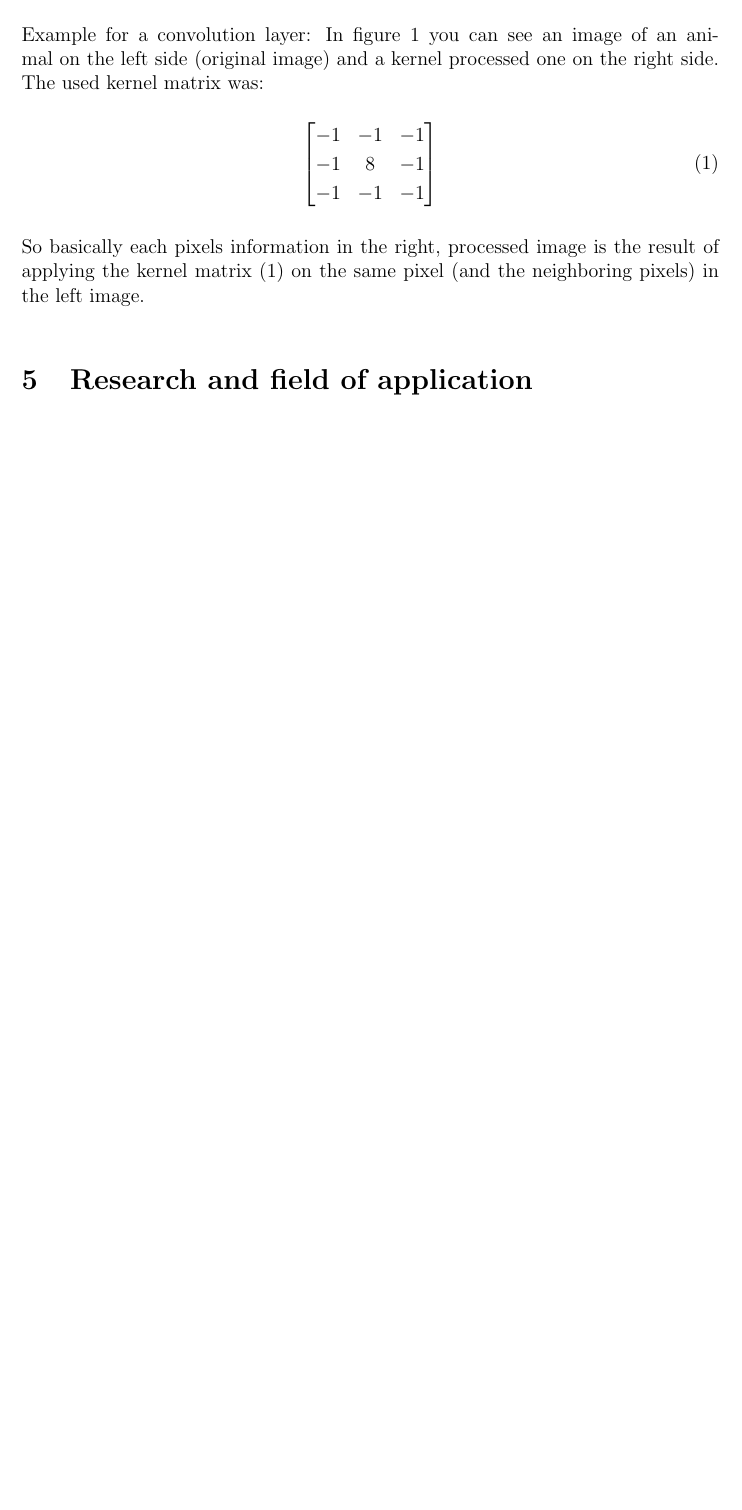
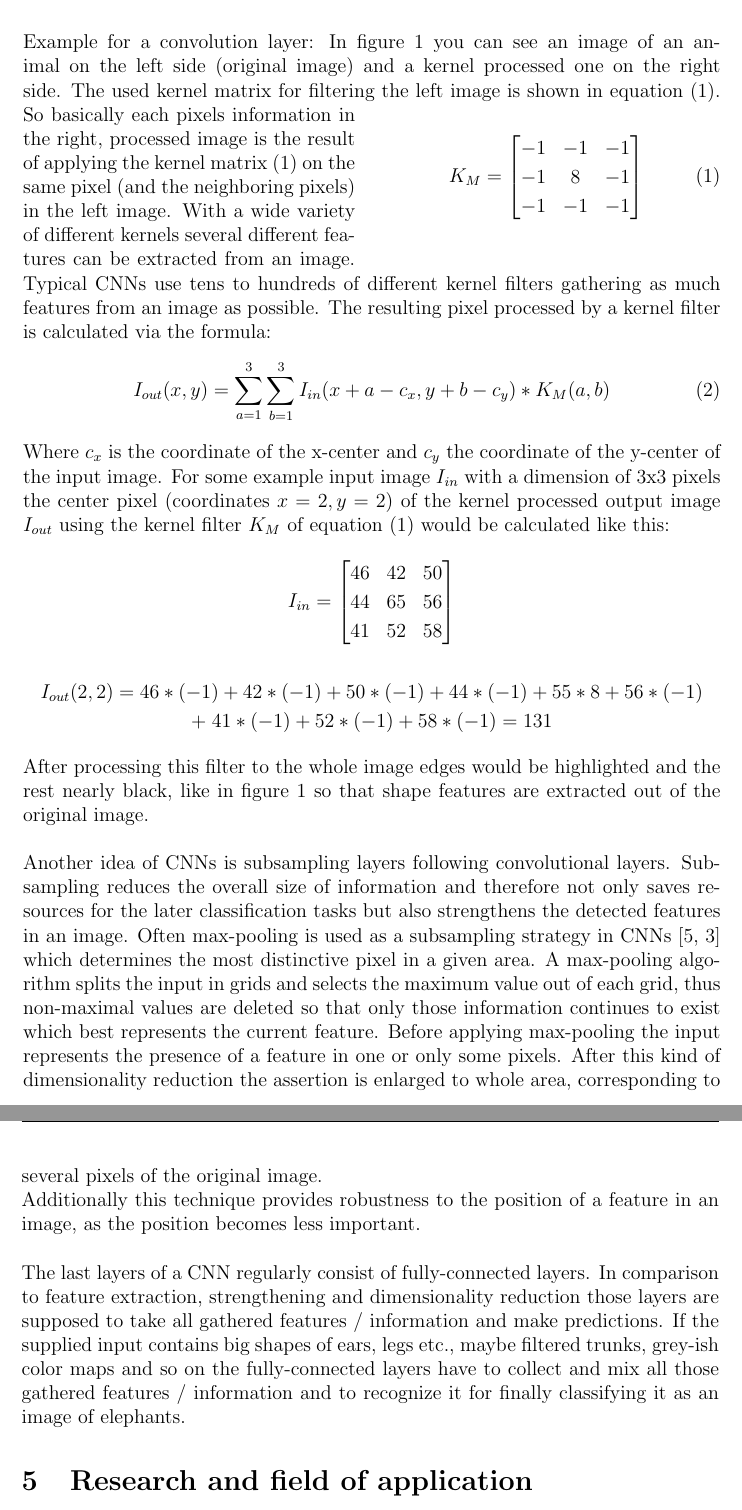
Before and after one commit to Daniel451/Seminar, a LaTeX document (paper/seminarpaper_speck.tex): part of page 5 of 7 before the commit and two parts of pages 6 and 7 of 8 after it, the two joined at a grey line, cut so that both start at the same text, the shorter picture padded with empty space. Compiled offline with pdfLaTeX.

Commit message:
latest changes

```diff
--- a/paper/seminarpaper_speck.tex
+++ b/paper/seminarpaper_speck.tex
@@ -59,6 +59,7 @@
 %\usepackage[font=footnotesize,labelfont=rm]{subfig}	% Pictures in a floating environment
 \usepackage{tabularx}										% Tables with fixed width but variable rows
 \usepackage{url,xspace,boxedminipage}   % Accurate display of URLs
+\usepackage{wrapfig} % wrapped figures (with text floating around)
 
 %%%%%%%%%%%%%%%%%%%%%%%%%%%%%%%%%%%%%%%%%%%%%%%%%%%%%%%%%%%%%
 % Configurationen:
@@ -238,13 +249,29 @@ The idea of CNNs is based on this biological processes, the information of an in
 Convolution itself is the applying of a function repeatedly of the output of another function and in the context of CNNs it is applying different "filters" over an image to extract the already mentioned features. A convolution layer extracts the pixel information out of an image with kernels \footnote{\url{http://en.wikipedia.org/wiki/Kernel_(image_processing)}}.
 \\
 \\
-Example for a convolution layer: In figure \ref{fig:animal-edge-detection} you can see an image of an animal on the left side (original image) and a kernel processed one on the right side. The used kernel matrix was:
+Example for a convolution layer: In figure \ref{fig:animal-edge-detection} you can see an image of an animal on the left side (original image) and a kernel processed one on the right side. The used kernel matrix for filtering the left image is shown in equation (\ref{equation:kernal-matrix}).
+\begin{wrapfigure}{r}{0.5\textwidth}
+	\begin{equation}
+		\label{equation:kernal-matrix}
+		K_M =
+		\begin{bmatrix}
+		-1 & -1 & -1 \\
+		-1 & 8 & -1 \\
+		-1 & -1 & -1 \\
+		\end{bmatrix}
+	\end{equation}
+\end{wrapfigure}
+So basically each pixels information in the right, processed image is the result of applying the kernel matrix (\ref{equation:kernal-matrix}) on the same pixel (and the neighboring pixels) in the left image. With a wide variety of different kernels several different features can be extracted from an image. Typical CNNs use tens to hundreds of different kernel filters gathering as much features from an image as possible. The resulting pixel processed by a kernel filter is calculated via the formula:
 \begin{equation}
-	\label{equation:kernal-matrix}
+I_{out}(x,y) =
+\sum_{a=1}^{3} \sum_{b=1}^{3} I_{in} (x+a-c_x, y+b-c_y) * K_M(a,b)
+\end{equation}
+Where $c_x$ is the coordinate of the x-center and $c_y$ the coordinate of the y-center of the input image.
+For some example input image $I_{in}$ with a dimension of 3x3 pixels the center pixel (coordinates $x=2, y=2$) of the kernel processed output image $I_{out}$ using the kernel filter $K_M$ of equation (\ref{equation:kernal-matrix}) would be calculated like this:
+\begin{gather*}
+	I_{in} =
 	\begin{bmatrix}
-	-1 & -1 & -1 \\
-	-1 & 8 & -1 \\
-	-1 & -1 & -1 \\
+	46 & 42 & 50 \\
+	44 & 65 & 56 \\
+	41 & 52 & 58 \\
 	\end{bmatrix}
-\end{equation}
-So basically each pixels information in the right, processed image is the result of applying the kernel matrix (\ref{equation:kernal-matrix}) on the same pixel (and the neighboring pixels) in the left image.
@@ -260,4 +278,17 @@ So basically each pixels information in the right, processed image is the result
- \end{figure}
+	\\
+	\\
+	I_{out}(2,2) = 46 * (-1) + 42 * (-1) + 50 * (-1) + 44 * (-1) + 55 * 8 + 56 * (-1)
+	\\+ \;41 * (-1) + 52 * (-1) + 58 * (-1) = 131
+\end{gather*}
+After processing this filter to the whole image edges would be highlighted and the rest nearly black, like in figure \ref{fig:animal-edge-detection} so that shape features are extracted out of the original image.
+\\
+\\
+Another idea of CNNs is subsampling layers following convolutional layers. Subsampling reduces the overall size of information and therefore not only saves resources for the later classification tasks but also strengthens the detected features in an image. Often max-pooling is used as a subsampling strategy in CNNs \cite{DeepNeuralNetworksObjectDetection-Szegedy, ImangeNetClassificationCNN-Krizhevsky} which determines the most distinctive pixel in a given area. A max-pooling algorithm splits the input in grids and selects the maximum value out of each grid, thus non-maximal values are deleted so that only those information continues to exist which best represents the current feature. Before applying max-pooling the input represents the presence of a feature in one or only some pixels. After this kind of dimensionality reduction the assertion is enlarged to whole area, corresponding to several pixels of the original image.
+\\
+Additionally this technique provides robustness to the position of a feature in an image, as the position becomes less important.
+\\
+\\
+The last layers of a CNN regularly consist of fully-connected layers. In comparison to feature extraction, strengthening and dimensionality reduction those layers are supposed to take all gathered features / information and make predictions. If the supplied input contains big shapes of ears, legs etc., maybe filtered trunks, grey-ish color maps and so on the fully-connected layers have to collect and mix all those gathered features / information and to recognize it for finally classifying it as an image of elephants.
 
 
 
```
Also changed, not shown: paper/seminarpaper_speck.bbl, paper/seminarpaper_speck.pdf, paper/seminarpaper_speck.tex (25 more changed lines), 5 other files.
